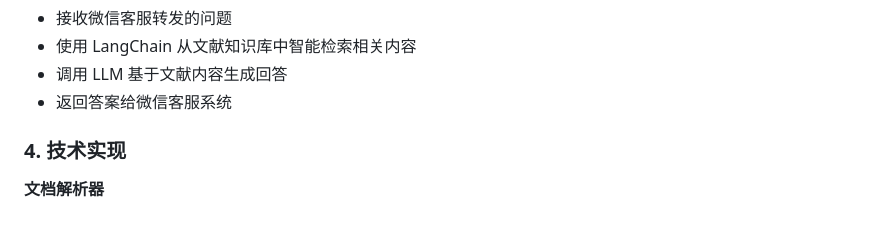
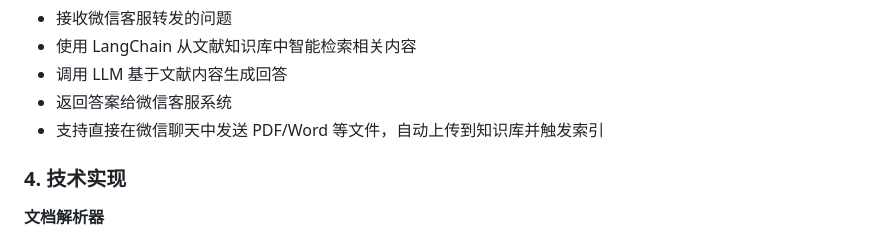
Before and after one commit to FSSLI/PaperPilot, a Markdown page: README.md, the part around the change. Drawn GitHub-style.

Commit message:
docs: README 补充微信直接发文件入库功能说明

```diff
--- a/README.md
+++ b/README.md
@@ -44,6 +44,7 @@ PaperPilot 正是为解决这一痛点而设计的智能文献知识库系统。
 - 使用 LangChain 从文献知识库中智能检索相关内容
 - 调用 LLM 基于文献内容生成回答
 - 返回答案给微信客服系统
+- 支持直接在微信聊天中发送 PDF/Word 等文件，自动上传到知识库并触发索引
 
 ### 4. 技术实现
 
```
